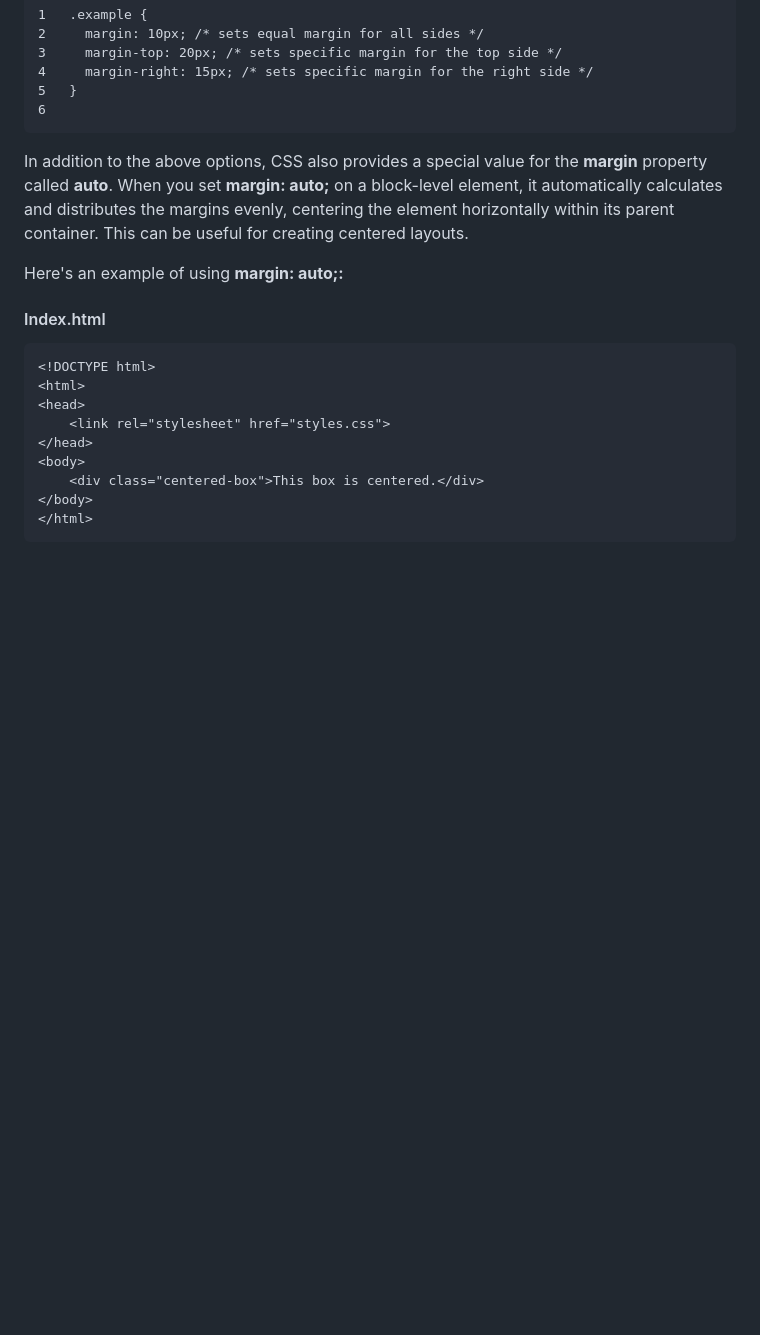
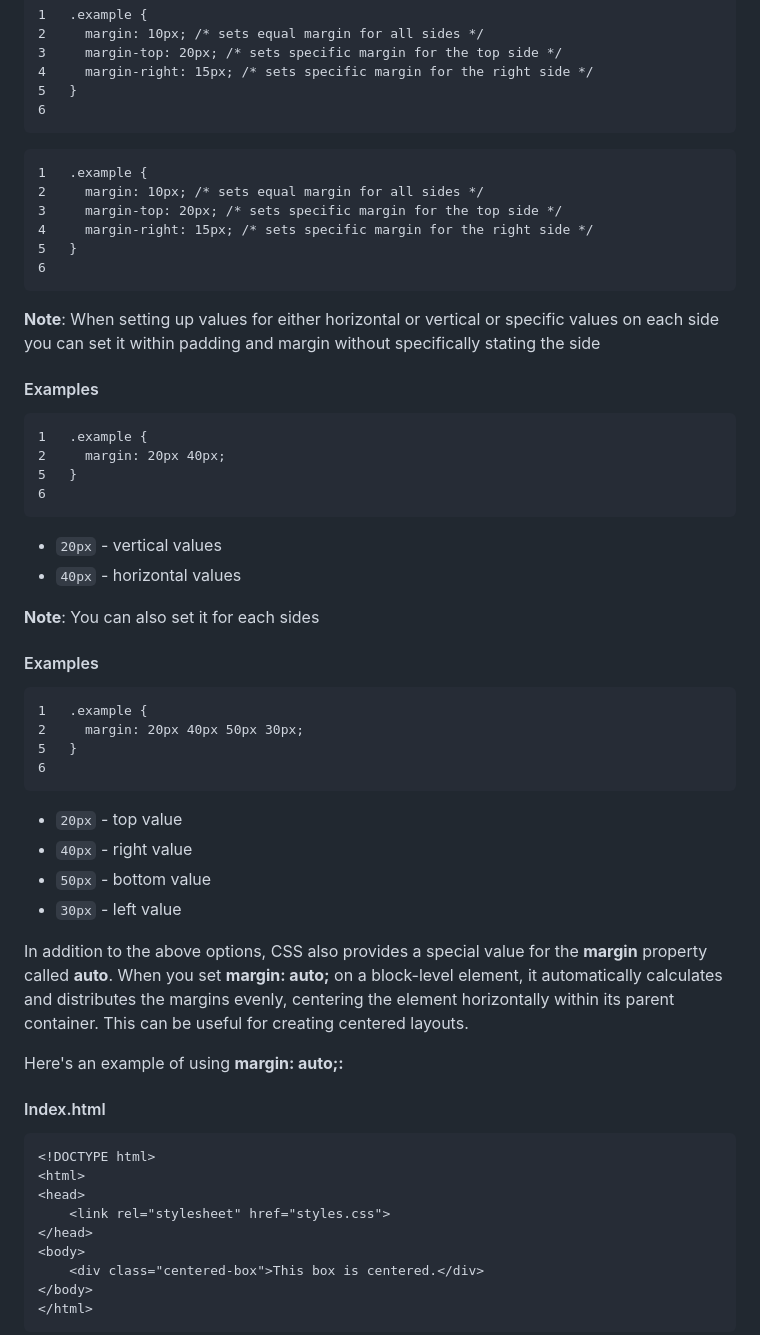
Before and after one commit to Beanlon/WebProgramming-Reviewer, a Markdown page: CSS/Part02_Box-model.md, the part around the change. Drawn GitHub-style; blank space fills up the shorter version.

Commit message:
Enhance CSS Box Model documentation with examples
Added examples for margin and padding properties in CSS.

````diff
--- a/CSS/Part02_Box-model.md
+++ b/CSS/Part02_Box-model.md
@@ -35,6 +35,40 @@ To add margin to an element, you can use the CSS margin property. This property
 5	}
 6
 ```
+```https
+1	.example {
+2	  margin: 10px; /* sets equal margin for all sides */
+3	  margin-top: 20px; /* sets specific margin for the top side */
+4	  margin-right: 15px; /* sets specific margin for the right side */
+5	}
+6
+```
+
+**Note**: When setting up values for either horizontal or vertical or specific values on each side you can set it within padding and margin without specifically stating the side
+
+#### Examples
+```https
+1	.example {
+2     margin: 20px 40px;
+5	}
+6
+```
+  * `20px` - vertical values
+  * `40px` - horizontal values
+
+**Note**: You can also set it for each sides
+#### Examples
+```https
+1	.example {
+2     margin: 20px 40px 50px 30px;
+5	}
+6
+```
+  * `20px` - top value
+  * `40px` - right value
+  * `50px` - bottom value
+  * `30px` - left value
+
 
 In addition to the above options, CSS also provides a special value for the **margin** property called **auto**. When you set **margin: auto;** on a block-level element, it automatically calculates and distributes the margins evenly, centering the element horizontally within its parent container. This can be useful for creating centered layouts.
 
````
